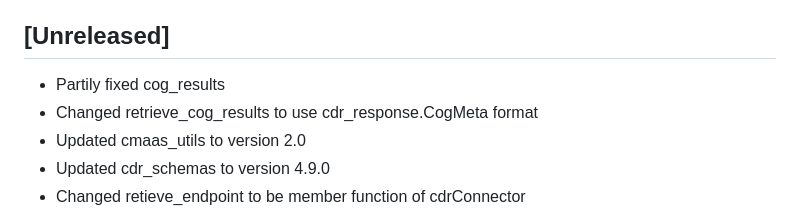
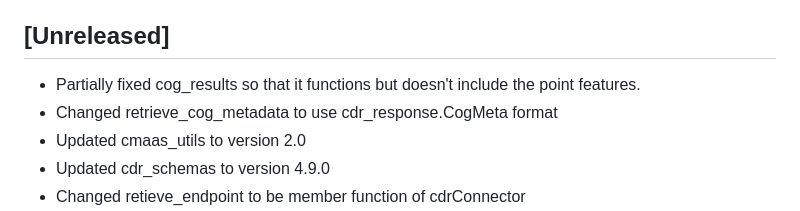
Before and after one commit to DARPA-CRITICALMAAS/uiuc-cdr, a Markdown page: CHANGELOG.md, the part around the change. Rendered like a GitHub page.

Commit message:
Fix typo in changelog

```diff
--- a/CHANGELOG.md
+++ b/CHANGELOG.md
@@ -5,8 +5,8 @@ The format is based on [Keep a Changelog](http://keepachangelog.com/)
 and this project adheres to [Semantic Versioning](http://semver.org/).
 
 ## [Unreleased]
-- Partily fixed cog_results
-- Changed retrieve_cog_results to use cdr_response.CogMeta format
+- Partially fixed cog_results so that it functions but doesn't include the point features.
+- Changed retrieve_cog_metadata to use cdr_response.CogMeta format
 - Updated cmaas_utils to version 2.0
 - Updated cdr_schemas to version 4.9.0
 - Changed retieve_endpoint to be member function of cdrConnector
```
